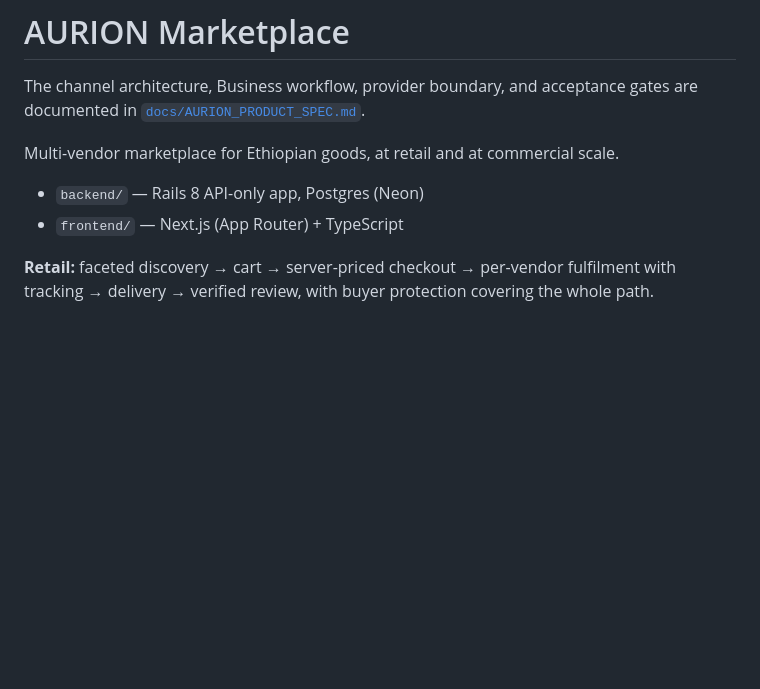
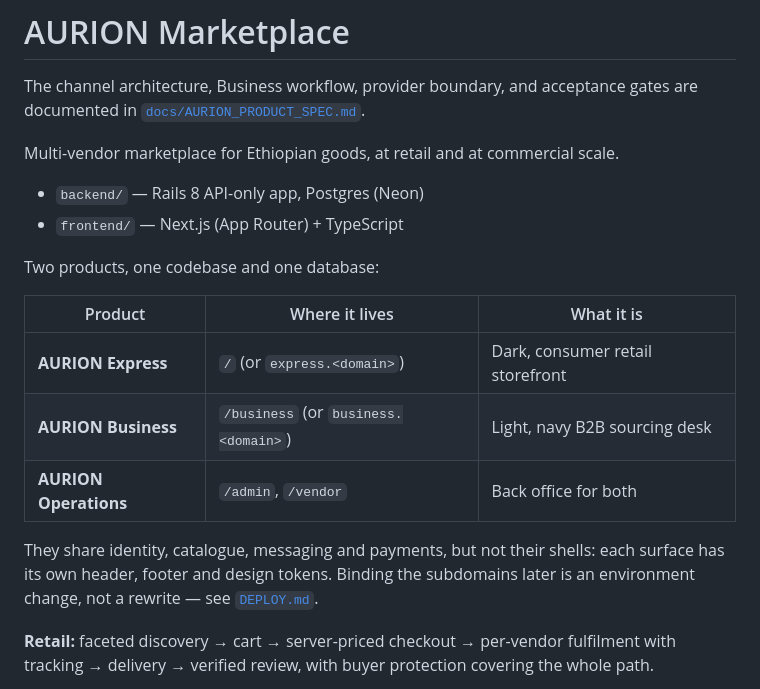
Before and after one commit to Asrat77/aurion, a Markdown page: README.md, the part around the change. Rendered like a GitHub page; blank space fills up the shorter version.

```diff
--- a/README.md
+++ b/README.md
@@ -7,6 +7,19 @@ Multi-vendor marketplace for Ethiopian goods, at retail and at commercial scale.
 
 - `backend/` — Rails 8 API-only app, Postgres (Neon)
 - `frontend/` — Next.js (App Router) + TypeScript
+
+Two products, one codebase and one database:
+
+| Product | Where it lives | What it is |
+|---|---|---|
+| **AURION Express** | `/` (or `express.<domain>`) | Dark, consumer retail storefront |
+| **AURION Business** | `/business` (or `business.<domain>`) | Light, navy B2B sourcing desk |
+| **AURION Operations** | `/admin`, `/vendor` | Back office for both |
+
+They share identity, catalogue, messaging and payments, but not their shells:
+each surface has its own header, footer and design tokens. Binding the
+subdomains later is an environment change, not a rewrite — see
+[`DEPLOY.md`](DEPLOY.md).
 
 **Retail:** faceted discovery → cart → server-priced checkout → per-vendor
 fulfilment with tracking → delivery → verified review, with buyer protection
```
Also changed, not shown: DEPLOY.md (+45 -3 lines).
